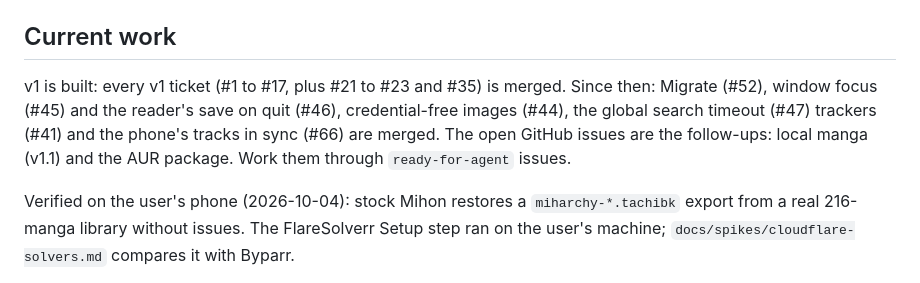
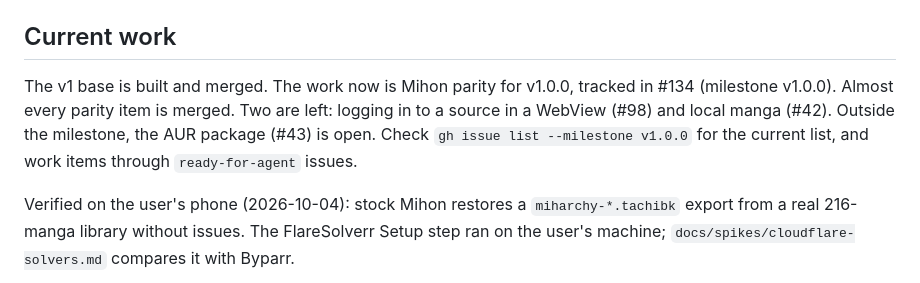
Before and after one commit to Aweiward/miharchy, a Markdown page: AGENTS.md, the part around the change. Drawn GitHub-style.

Commit message:
AGENTS.md: bring Current work up to date
v1 base done; Mihon parity for v1.0.0 tracked in #134 with almost every
item merged; #98 and #42 left in the milestone, the AUR package outside.

```diff
--- a/AGENTS.md
+++ b/AGENTS.md
@@ -74,7 +74,7 @@ A manga reader for Omarchy (Arch + Hyprland). It reads Mihon's extension ecosyst
 
 ## Current work
 
-v1 is built: every v1 ticket (#1 to #17, plus #21 to #23 and #35) is merged. Since then: Migrate (#52), window focus (#45) and the reader's save on quit (#46), credential-free images (#44), the global search timeout (#47) trackers (#41) and the phone's tracks in sync (#66) are merged. The open GitHub issues are the follow-ups: local manga (v1.1) and the AUR package. Work them through `ready-for-agent` issues.
+The v1 base is built and merged. The work now is Mihon parity for v1.0.0, tracked in #134 (milestone v1.0.0). Almost every parity item is merged. Two are left: logging in to a source in a WebView (#98) and local manga (#42). Outside the milestone, the AUR package (#43) is open. Check `gh issue list --milestone v1.0.0` for the current list, and work items through `ready-for-agent` issues.
 
 Verified on the user's phone (2026-10-04): stock Mihon restores a `miharchy-*.tachibk` export from a real 216-manga library without issues. The FlareSolverr Setup step ran on the user's machine; `docs/spikes/cloudflare-solvers.md` compares it with Byparr.
 
```
